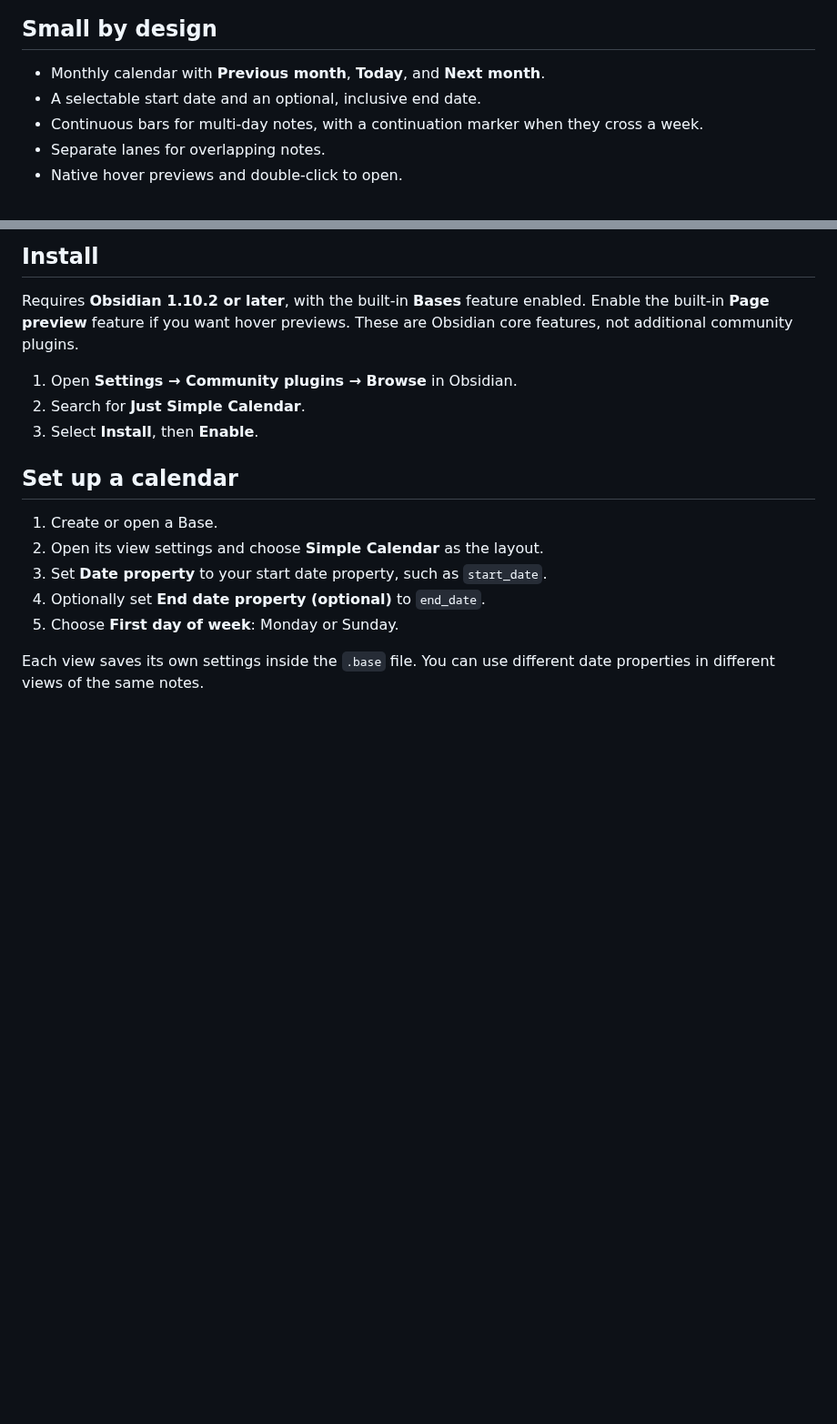
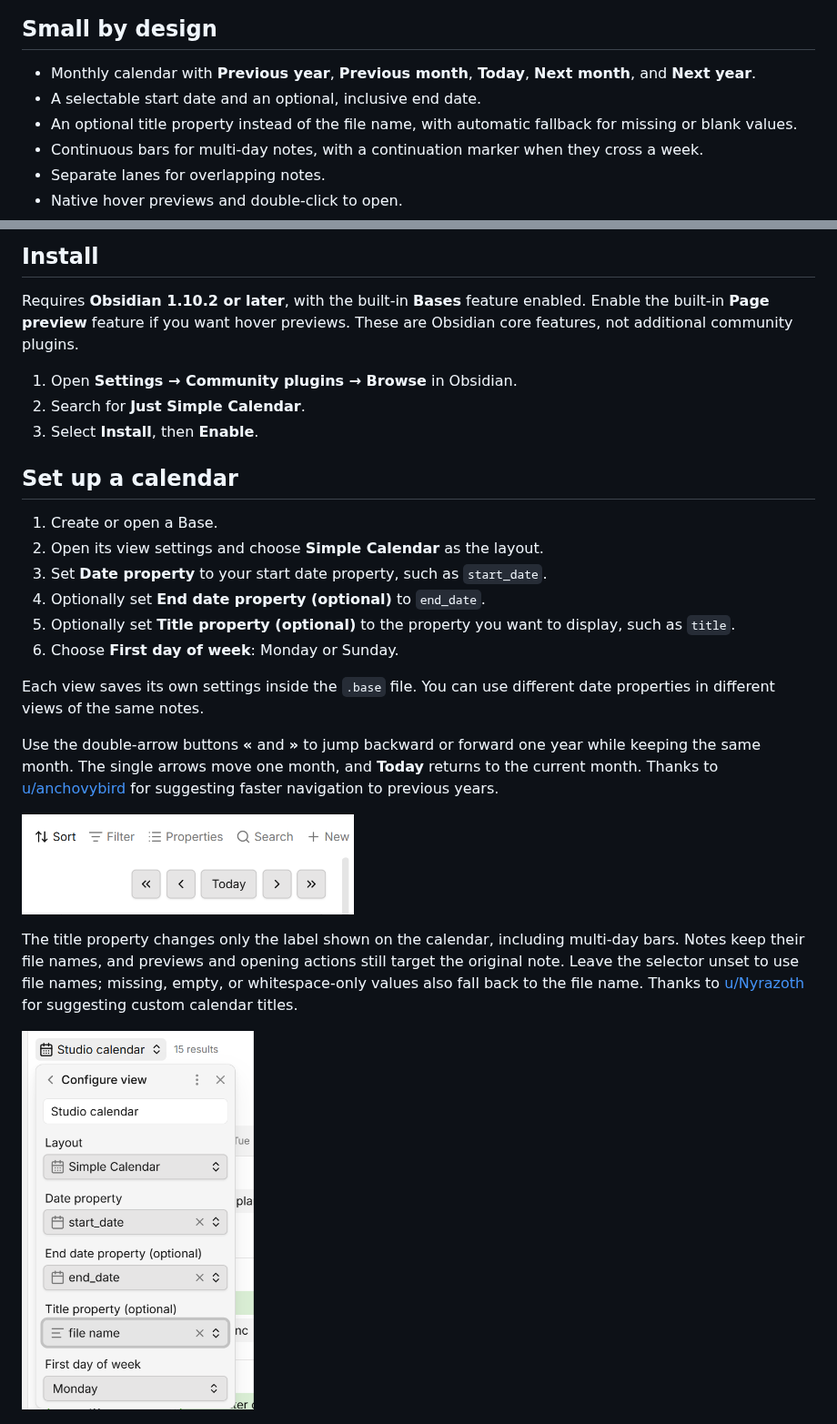
Before and after one commit to DavidHurtadoAI/just-simple-calendar, a Markdown page: README.md, 2 parts joined by grey strips. Shown at 91% size. GitHub-like rendering; pictures changed too: docs/images/title-property.png (added), docs/images/year-navigation.png (added); blank space fills up the shorter version.

Commit message:
Add year navigation and title property with community screenshots

```diff
--- a/README.md
+++ b/README.md
@@ -8,8 +8,9 @@ It adds a **new view type to Bases**. Your notes remain ordinary Markdown files,
 
 ## Small by design
 
-- Monthly calendar with **Previous month**, **Today**, and **Next month**.
+- Monthly calendar with **Previous year**, **Previous month**, **Today**, **Next month**, and **Next year**.
 - A selectable start date and an optional, inclusive end date.
+- An optional title property instead of the file name, with automatic fallback for missing or blank values.
 - Continuous bars for multi-day notes, with a continuation marker when they cross a week.
 - Separate lanes for overlapping notes.
 - Native hover previews and double-click to open.
@@ -33,9 +34,18 @@ Requires **Obsidian 1.10.2 or later**, with the built-in **Bases** feature enabl
 2. Open its view settings and choose **Simple Calendar** as the layout.
 3. Set **Date property** to your start date property, such as `start_date`.
 4. Optionally set **End date property (optional)** to `end_date`.
-5. Choose **First day of week**: Monday or Sunday.
+5. Optionally set **Title property (optional)** to the property you want to display, such as `title`.
+6. Choose **First day of week**: Monday or Sunday.
 
 Each view saves its own settings inside the `.base` file. You can use different date properties in different views of the same notes.
+
+Use the double-arrow buttons **«** and **»** to jump backward or forward one year while keeping the same month. The single arrows move one month, and **Today** returns to the current month. Thanks to [u/anchovybird](https://www.reddit.com/user/anchovybird/) for suggesting faster navigation to previous years.
+
+![Calendar navigation with previous year, previous month, Today, next month, and next year buttons](docs/images/year-navigation.png)
+
+The title property changes only the label shown on the calendar, including multi-day bars. Notes keep their file names, and previews and opening actions still target the original note. Leave the selector unset to use file names; missing, empty, or whitespace-only values also fall back to the file name. Thanks to [u/Nyrazoth](https://www.reddit.com/user/Nyrazoth/) for suggesting custom calendar titles.
+
+![Bases view settings showing the optional title property selector](docs/images/title-property.png)
 
 ![Bases view settings with both start and end date properties selected](docs/images/date-properties.png)
 
```
Also changed, not shown: 2 other files.
